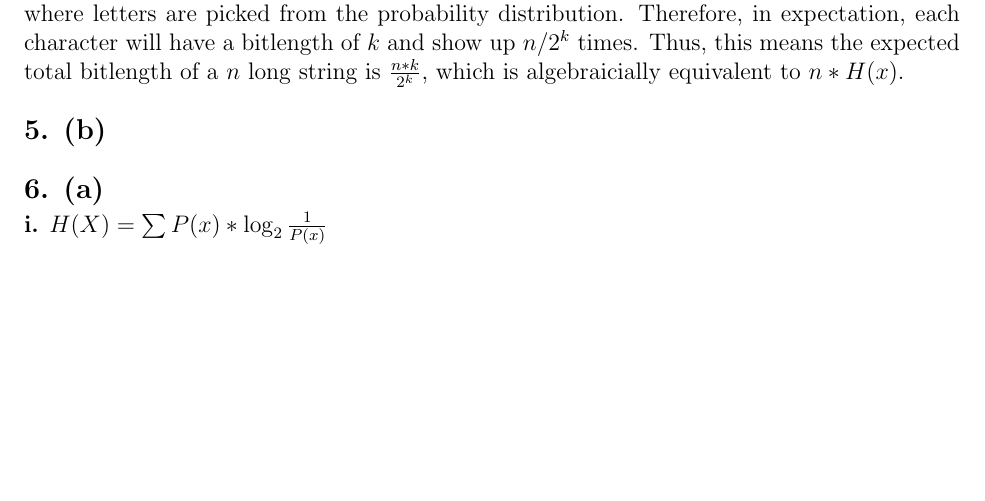
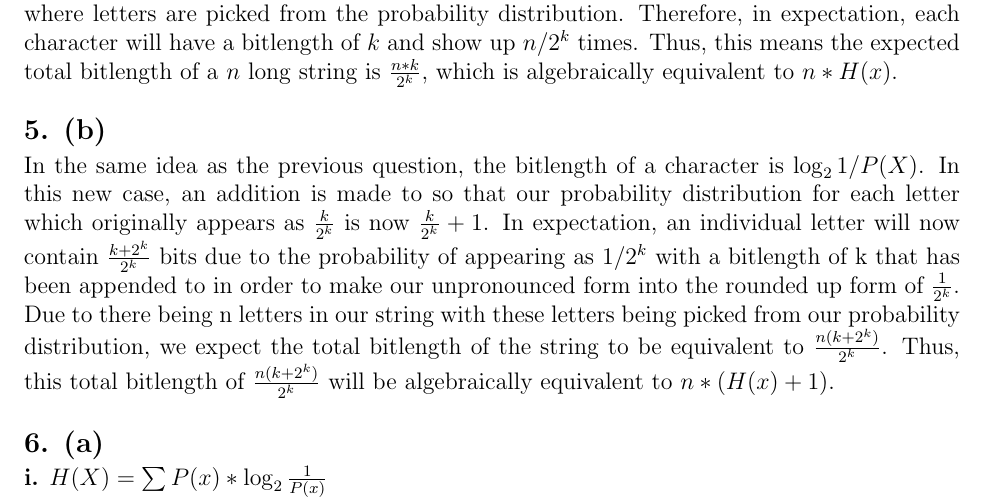
Before and after one commit to varughese/CS1511, a LaTeX document (week3/jan23.tex): part of page 1 of 2, cut so that both start at the same text, the shorter picture padded with empty space. Compiled offline with pdfLaTeX.

Commit message:
Add files via upload

```diff
--- a/week3/jan23.tex
+++ b/week3/jan23.tex
@@ -39,10 +39,12 @@
  \vskip 1em
 {\large \textbf{5. (a) }}
 
-When encoding with techniques that involve creating prefix free codes, the letter with higher probabilities of appearing will have shorter bit lengths. The bitlength of a character is $\log_2{1/P(X)}$. In this case, $P(x) = \frac{1}{2^k}$, so $\log_2{1/P(X)} = \log_2{2^k} = k $. In expectation, a letter with a probability of $1/2^k$ of appearing will appear $1/2^k * n $ times in a string of length $n$ where letters are picked from the probability distribution. Therefore, in expectation, each character will have a bitlength of $k$ and show up $n/2^k$ times. Thus, this means the expected total bitlength of a $n$ long string is $\frac{n*k}{2^k}$, which is algebraicially equivalent to $n * H(x)$.
+When encoding with techniques that involve creating prefix free codes, the letter with higher probabilities of appearing will have shorter bit lengths. The bitlength of a character is $\log_2{1/P(X)}$. In this case, $P(x) = \frac{1}{2^k}$, so $\log_2{1/P(X)} = \log_2{2^k} = k $. In expectation, a letter with a probability of $1/2^k$ of appearing will appear $1/2^k * n $ times in a string of length $n$ where letters are picked from the probability distribution. Therefore, in expectation, each character will have a bitlength of $k$ and show up $n/2^k$ times. Thus, this means the expected total bitlength of a $n$ long string is $\frac{n*k}{2^k}$, which is algebraically equivalent to $n * H(x)$.
 
  \vskip 1em
 {\large \textbf{5. (b) }}
+
+In the same idea as the previous question, the bitlength of a character is $\log_2{1/P(X)}$. In this new case, an addition is made to so that our probability distribution for each letter which originally appears as $\frac{k}{2^k}$ is now  $\frac{k}{2^k} + 1$. In expectation, an individual letter will now contain $\frac{k + 2^k}{2^k}$ bits due to the probability of appearing as  $1/2^k$ with a bitlength of k that has been appended to in order to make our unpronounced form into the rounded up form of $\frac{1}{2^k}$. Due to there being n letters in our string with these letters being picked from our probability distribution, we expect the total bitlength of the string to be equivalent to  $\frac{n(k + 2^k)}{2^k}$. Thus, this total bitlength of  $\frac{n(k + 2^k)}{2^k}$ will be algebraically equivalent to $n * (H(x)+1)$.
 
 \vskip 1.1em
 {\large \textbf{6. (a) }}
```
